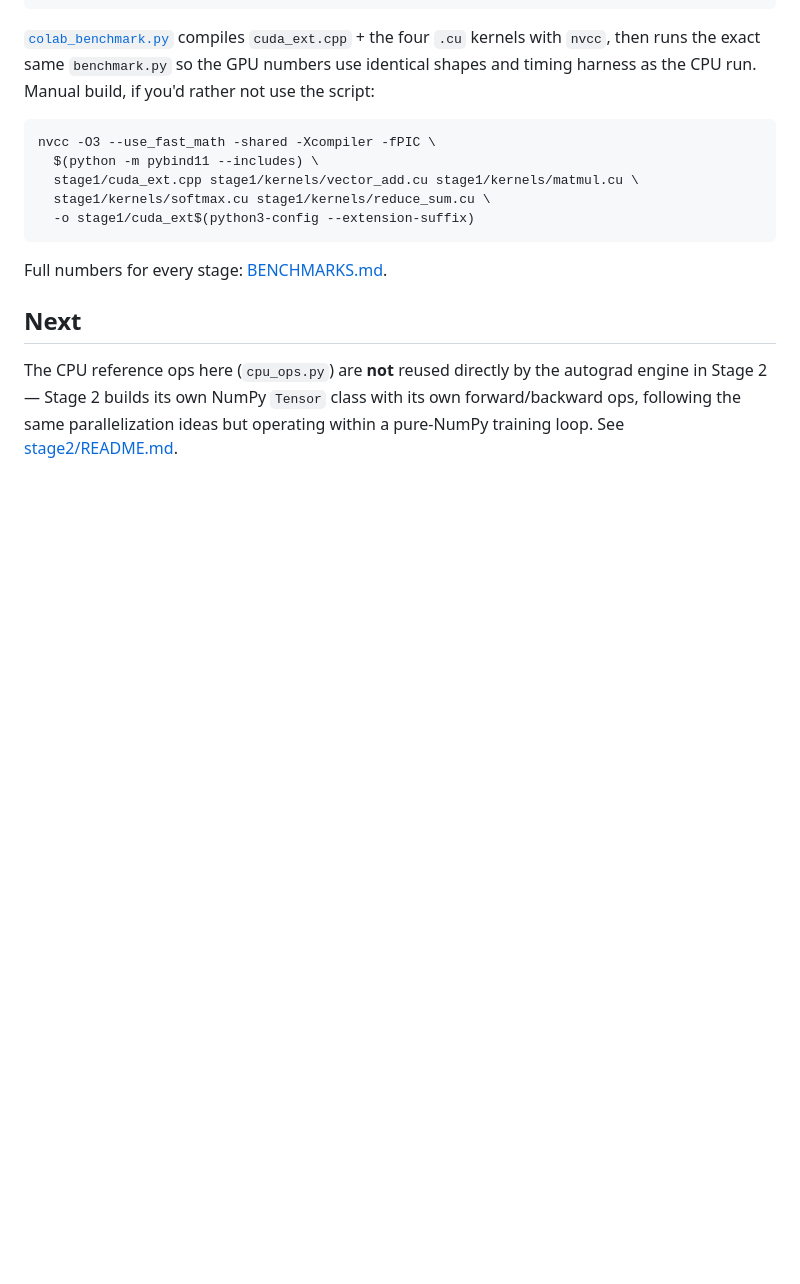
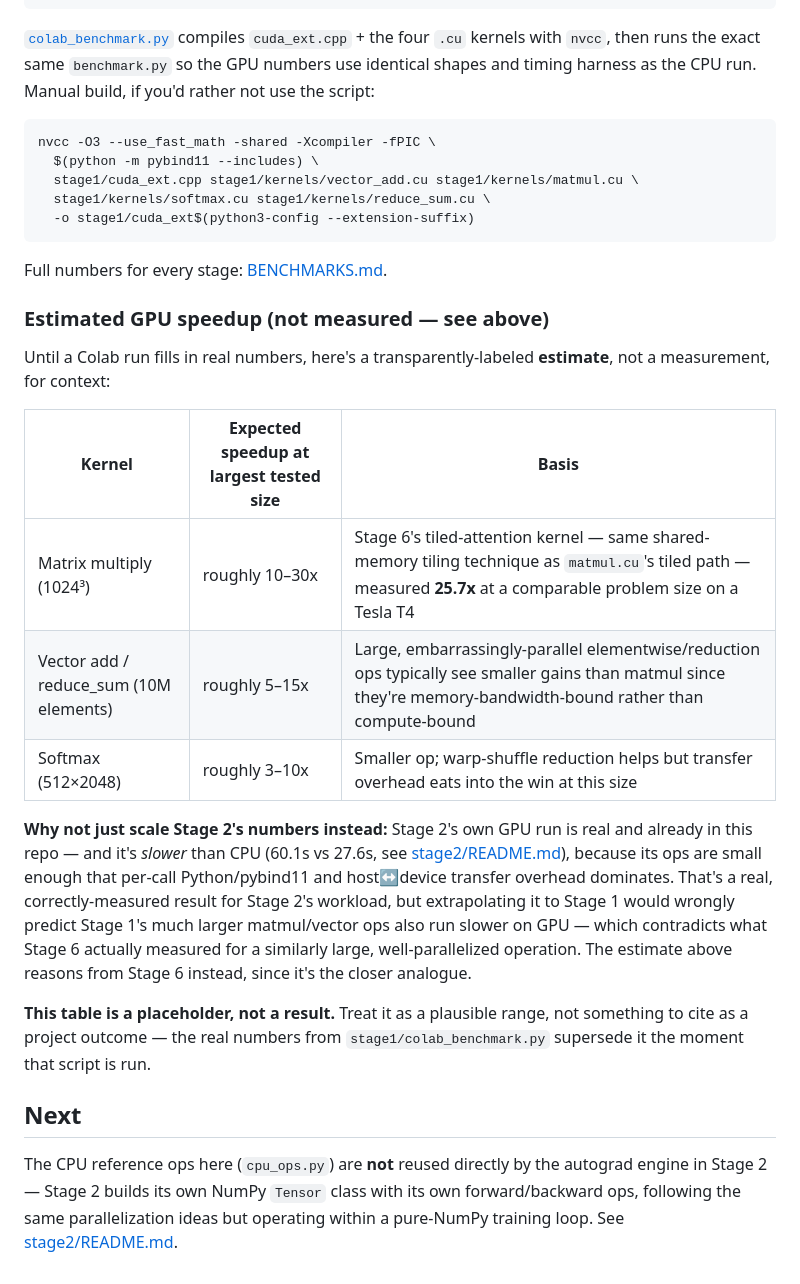
Before and after one commit to Nwachukwu1300/cudatransformer, a Markdown page: stage1/README.md, the part around the change. Rendered like a GitHub page; blank space fills up the shorter version.

Commit message:
Stage 1: add clearly-labeled estimated GPU speedup (not measured)
Real numbers still pending a Colab GPU run (quota exhausted). This adds
a transparently-labeled estimate for context in the meantime, reasoned
from Stage 6's real measured speedup (same shared-memory tiling
technique, comparable problem size) rather than Stage 2's real GPU
numbers -- Stage 2's ops are small enough that overhead makes GPU
slower than CPU there, which would give a wrong-shaped estimate if
extrapolated to Stage 1's much larger ops. Explicitly marked as a
placeholder that the real Colab run supersedes.

```diff
--- a/stage1/README.md
+++ b/stage1/README.md
@@ -73,6 +73,31 @@ nvcc -O3 --use_fast_math -shared -Xcompiler -fPIC \
 
 Full numbers for every stage: [BENCHMARKS.md](../BENCHMARKS.md).
 
+### Estimated GPU speedup (not measured — see above)
+
+Until a Colab run fills in real numbers, here's a transparently-labeled
+**estimate**, not a measurement, for context:
+
+| Kernel | Expected speedup at largest tested size | Basis |
+|---|---|---|
+| Matrix multiply (1024³) | roughly 10–30x | Stage 6's tiled-attention kernel — same shared-memory tiling technique as `matmul.cu`'s tiled path — measured **25.7x** at a comparable problem size on a Tesla T4 |
+| Vector add / reduce_sum (10M elements) | roughly 5–15x | Large, embarrassingly-parallel elementwise/reduction ops typically see smaller gains than matmul since they're memory-bandwidth-bound rather than compute-bound |
+| Softmax (512×2048) | roughly 3–10x | Smaller op; warp-shuffle reduction helps but transfer overhead eats into the win at this size |
+
+**Why not just scale Stage 2's numbers instead:** Stage 2's own GPU run is
+real and already in this repo — and it's *slower* than CPU (60.1s vs 27.6s,
+see [stage2/README.md](../stage2/README.md)), because its ops are small enough
+that per-call Python/pybind11 and host↔device transfer overhead dominates.
+That's a real, correctly-measured result for Stage 2's workload, but
+extrapolating it to Stage 1 would wrongly predict Stage 1's much larger
+matmul/vector ops also run slower on GPU — which contradicts what Stage 6
+actually measured for a similarly large, well-parallelized operation. The
+estimate above reasons from Stage 6 instead, since it's the closer analogue.
+
+**This table is a placeholder, not a result.** Treat it as a plausible range,
+not something to cite as a project outcome — the real numbers from
+`stage1/colab_benchmark.py` supersede it the moment that script is run.
+
 ## Next
 
 The CPU reference ops here (`cpu_ops.py`) are **not** reused directly by the
```
